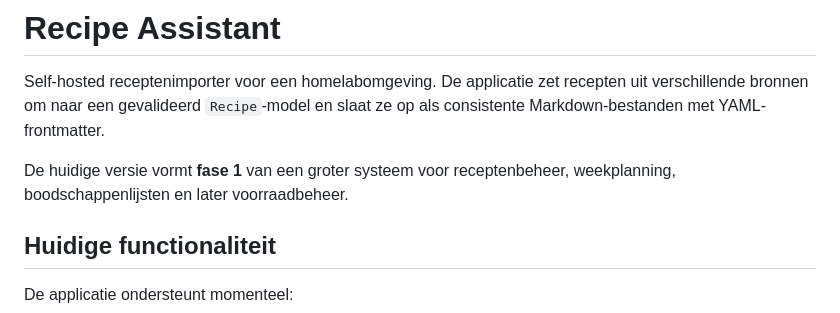
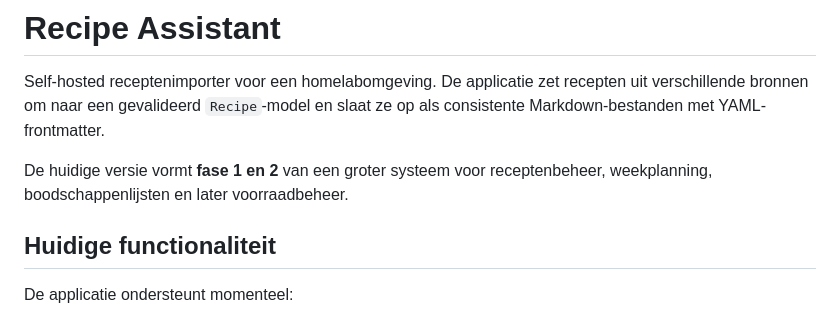
Before and after one commit to Qwarack/recipe-assistant, a Markdown page: README.md, the part around the change. Rendered like a GitHub page.

Commit message:
Update README to reflect phases 1 and 2

```diff
--- a/README.md
+++ b/README.md
@@ -2,7 +2,7 @@
 
 Self-hosted receptenimporter voor een homelabomgeving. De applicatie zet recepten uit verschillende bronnen om naar een gevalideerd `Recipe`-model en slaat ze op als consistente Markdown-bestanden met YAML-frontmatter.
 
-De huidige versie vormt **fase 1** van een groter systeem voor receptenbeheer, weekplanning, boodschappenlijsten en later voorraadbeheer.
+De huidige versie vormt **fase 1 en 2** van een groter systeem voor receptenbeheer, weekplanning, boodschappenlijsten en later voorraadbeheer.
 
 ## Huidige functionaliteit
 
```
